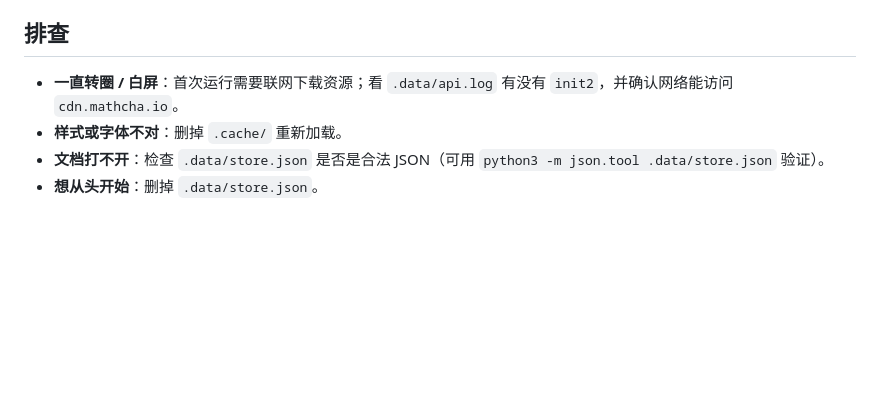
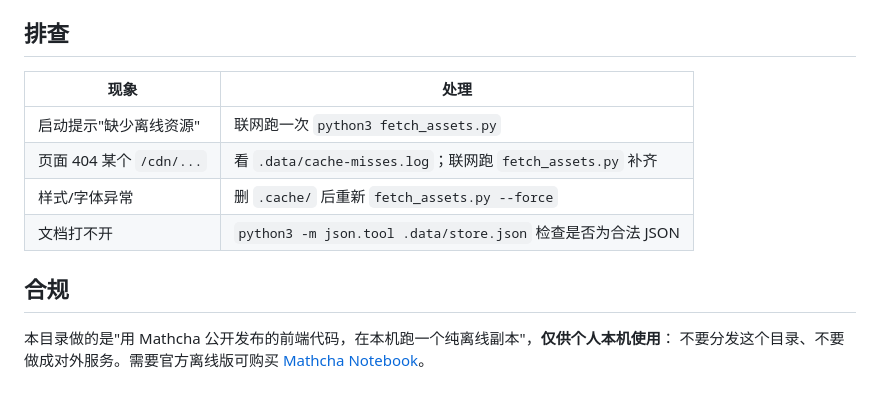
Before and after one commit to victorymt/mathpad, a Markdown page: README.md, the part around one of its changes. Drawn GitHub-style; blank space fills up the shorter version.

```diff
--- a/README.md
+++ b/README.md
@@ -117,6 +87,13 @@ mathcha-local/
 ## 排查
 
-- **一直转圈 / 白屏**：首次运行需要联网下载资源；看 `.data/api.log` 有没有 `init2`，并确认网络能访问 `cdn.mathcha.io`。
-- **样式或字体不对**：删掉 `.cache/` 重新加载。
-- **文档打不开**：检查 `.data/store.json` 是否是合法 JSON（可用 `python3 -m json.tool .data/store.json` 验证）。
-- **想从头开始**：删掉 `.data/store.json`。
+| 现象 | 处理 |
+|---|---|
+| 启动提示"缺少离线资源" | 联网跑一次 `python3 fetch_assets.py` |
+| 页面 404 某个 `/cdn/...` | 看 `.data/cache-misses.log`；联网跑 `fetch_assets.py` 补齐 |
+| 样式/字体异常 | 删 `.cache/` 后重新 `fetch_assets.py --force` |
+| 文档打不开 | `python3 -m json.tool .data/store.json` 检查是否为合法 JSON |
+
+## 合规
+
+本目录做的是"用 Mathcha 公开发布的前端代码，在本机跑一个纯离线副本"，**仅供个人本机使用**：
+不要分发这个目录、不要做成对外服务。需要官方离线版可购买 [Mathcha Notebook](https://www.mathcha.io/notebook/)。
```
Also changed, not shown: other parts of README.md (+60 -90 lines), screenshots/offline.png, 6 other files.
